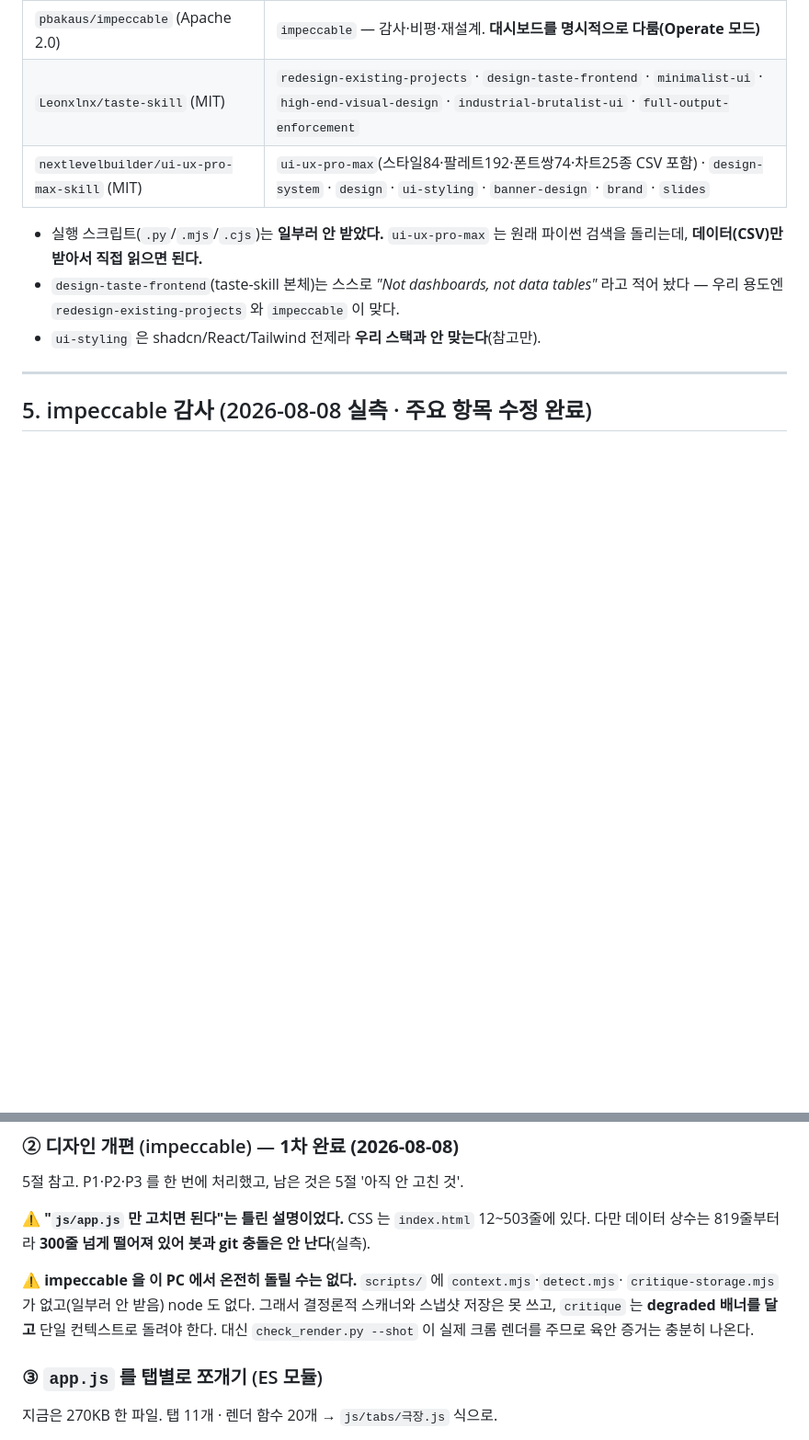
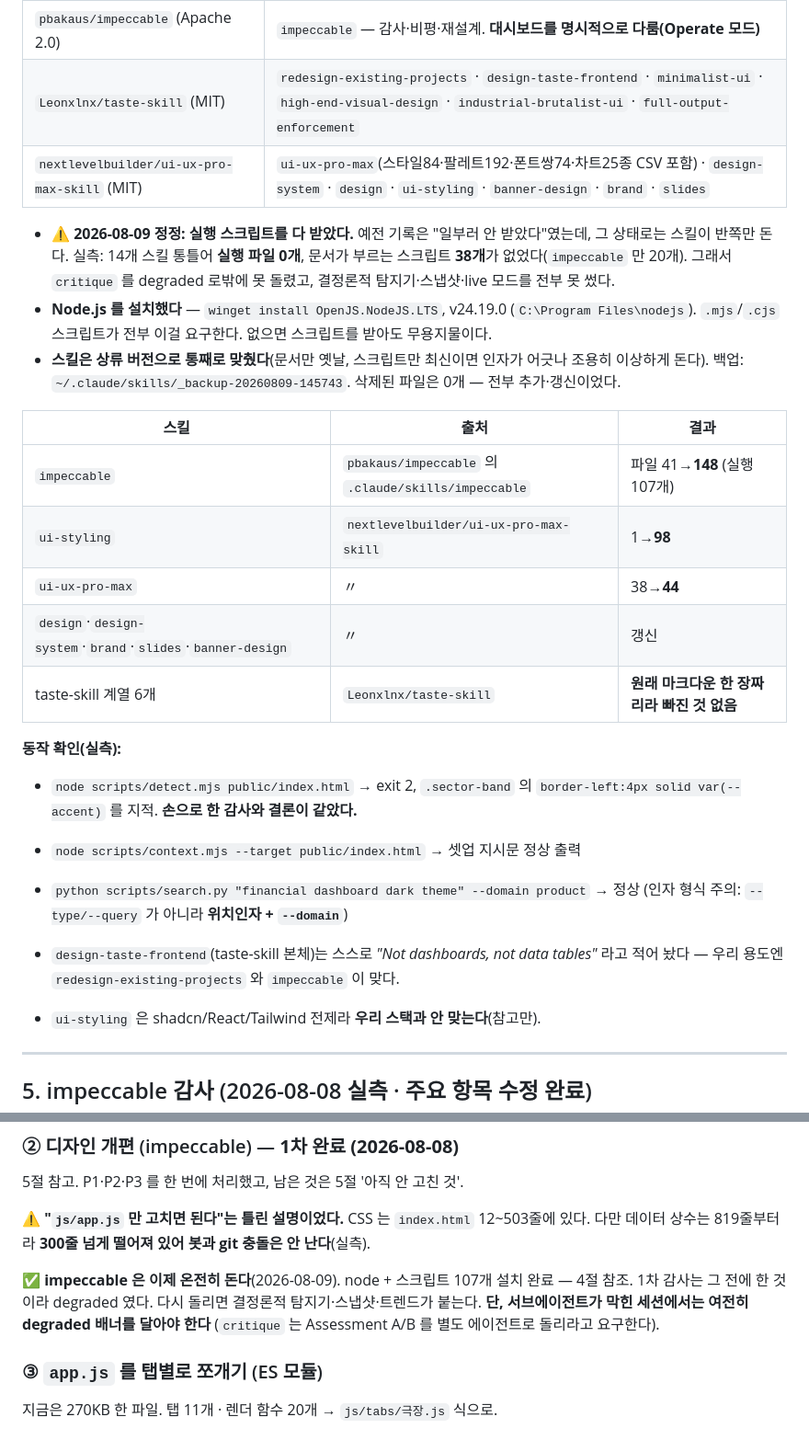
Before and after one commit to dayyyline-lgtm/coverage-dashboard, a Markdown page: 인수인계.md, 2 parts joined by grey strips. Shown at 92% size. GitHub-like rendering; blank space fills up the shorter version.

Commit message:
스킬을 제대로 설치했다 — Node + 실행 스크립트 (문서만 있던 것을 바로잡음)
예전 기록은 "실행 스크립트는 일부러 안 받았다" 였는데, 그 상태로는 스킬이
반쪽만 돈다. 실측하니 14개 스킬 통틀어 실행 파일이 0개였고, 문서가 부르는
스크립트가 38개 없었다(impeccable 만 20개). 그래서 critique 를 degraded 로밖에
못 돌렸고 결정론적 탐지기·스냅샷·live 모드를 전부 못 썼다.

한 일
  Node.js LTS 설치 (winget, v24.19.0). .mjs/.cjs 가 전부 이걸 요구한다.
  스킬 8개를 상류 버전으로 통째로 교체. 문서만 옛날이고 스크립트만 최신이면
  인자가 어긋나 조용히 이상하게 도니까 한 시점으로 맞췄다.
  삭제된 파일 0개 - 전부 추가·갱신이었다.
  백업: ~/.claude/skills/_backup-20260809-145743

  impeccable   41 -> 148 파일 (실행 107개)
  ui-styling    1 ->  98
  ui-ux-pro-max 38 ->  44
  design·design-system·brand·slides·banner-design 갱신
  taste-skill 계열 6개는 원래 마크다운 한 장짜리라 손대지 않았다

동작 확인
  node detect.mjs public/index.html -> exit 2,
    .sector-band 의 border-left:4px solid var(--accent) 지적.
    손으로 한 감사와 결론이 같았다.
  node context.mjs --target public/index.html -> 셋업 지시문 정상
  python search.py "financial dashboard dark theme" --domain product -> 정상
    (인자는 --type/--query 가 아니라 위치인자 + --domain)

Co-Authored-By: Claude Opus 5 <noreply@anthropic.com>

```diff
--- a/인수인계.md
+++ b/인수인계.md
@@ -148,8 +148,31 @@ git add … && git commit && git push              # 부모가 origin/main → f
 | `Leonxlnx/taste-skill` (MIT) | `redesign-existing-projects` · `design-taste-frontend` · `minimalist-ui` · `high-end-visual-design` · `industrial-brutalist-ui` · `full-output-enforcement` |
 | `nextlevelbuilder/ui-ux-pro-max-skill` (MIT) | `ui-ux-pro-max`(스타일84·팔레트192·폰트쌍74·차트25종 CSV 포함) · `design-system` · `design` · `ui-styling` · `banner-design` · `brand` · `slides` |
 
-- 실행 스크립트(`.py`/`.mjs`/`.cjs`)는 **일부러 안 받았다.** `ui-ux-pro-max` 는 원래
-  파이썬 검색을 돌리는데, **데이터(CSV)만 받아서 직접 읽으면 된다.**
+- ⚠ **2026-08-09 정정: 실행 스크립트를 다 받았다.** 예전 기록은 "일부러 안 받았다"였는데,
+  그 상태로는 스킬이 반쪽만 돈다. 실측: 14개 스킬 통틀어 **실행 파일 0개**,
+  문서가 부르는 스크립트 **38개**가 없었다(`impeccable` 만 20개). 그래서 `critique` 를
+  degraded 로밖에 못 돌렸고, 결정론적 탐지기·스냅샷·live 모드를 전부 못 썼다.
+- **Node.js 를 설치했다** — `winget install OpenJS.NodeJS.LTS`, v24.19.0 (`C:\Program Files\nodejs`).
+  `.mjs`/`.cjs` 스크립트가 전부 이걸 요구한다. 없으면 스크립트를 받아도 무용지물이다.
+- **스킬은 상류 버전으로 통째로 맞췄다**(문서만 옛날, 스크립트만 최신이면 인자가 어긋나
+  조용히 이상하게 돈다). 백업: `~/.claude/skills/_backup-20260809-145743`.
+  삭제된 파일은 0개 — 전부 추가·갱신이었다.
+
+| 스킬 | 출처 | 결과 |
+|---|---|---|
+| `impeccable` | `pbakaus/impeccable` 의 `.claude/skills/impeccable` | 파일 41→**148** (실행 107개) |
+| `ui-styling` | `nextlevelbuilder/ui-ux-pro-max-skill` | 1→**98** |
+| `ui-ux-pro-max` | 〃 | 38→**44** |
+| `design`·`design-system`·`brand`·`slides`·`banner-design` | 〃 | 갱신 |
+| taste-skill 계열 6개 | `Leonxlnx/taste-skill` | **원래 마크다운 한 장짜리라 빠진 것 없음** |
+
+**동작 확인(실측):**
+- `node scripts/detect.mjs public/index.html` → exit 2, `.sector-band` 의
+  `border-left:4px solid var(--accent)` 를 지적. **손으로 한 감사와 결론이 같았다.**
+- `node scripts/context.mjs --target public/index.html` → 셋업 지시문 정상 출력
+- `python scripts/search.py "financial dashboard dark theme" --domain product` → 정상
+  (인자 형식 주의: `--type/--query` 가 아니라 **위치인자 + `--domain`**)
+
 - `design-taste-frontend`(taste-skill 본체)는 스스로 *"Not dashboards, not data tables"* 라고
   적어 놨다 — 우리 용도엔 `redesign-existing-projects` 와 `impeccable` 이 맞다.
 - `ui-styling` 은 shadcn/React/Tailwind 전제라 **우리 스택과 안 맞는다**(참고만).
@@ -248,10 +271,10 @@ git add … && git commit && git push              # 부모가 origin/main → f
 ⚠ **"`js/app.js` 만 고치면 된다"는 틀린 설명이었다.** CSS 는 `index.html` 12~503줄에 있다.
 다만 데이터 상수는 819줄부터라 **300줄 넘게 떨어져 있어 봇과 git 충돌은 안 난다**(실측).
 
-⚠ **impeccable 을 이 PC 에서 온전히 돌릴 수는 없다.** `scripts/` 에 `context.mjs`·`detect.mjs`·
-`critique-storage.mjs` 가 없고(일부러 안 받음) node 도 없다. 그래서 결정론적 스캐너와
-스냅샷 저장은 못 쓰고, `critique` 는 **degraded 배너를 달고** 단일 컨텍스트로 돌려야 한다.
-대신 `check_render.py --shot` 이 실제 크롬 렌더를 주므로 육안 증거는 충분히 나온다.
+✅ **impeccable 은 이제 온전히 돈다**(2026-08-09). node + 스크립트 107개 설치 완료 — 4절 참조.
+1차 감사는 그 전에 한 것이라 degraded 였다. 다시 돌리면 결정론적 탐지기·스냅샷·트렌드가
+붙는다. **단, 서브에이전트가 막힌 세션에서는 여전히 degraded 배너를 달아야 한다**
+(`critique` 는 Assessment A/B 를 별도 에이전트로 돌리라고 요구한다).
 
 ### ③ `app.js` 를 탭별로 쪼개기 (ES 모듈)
 
```
